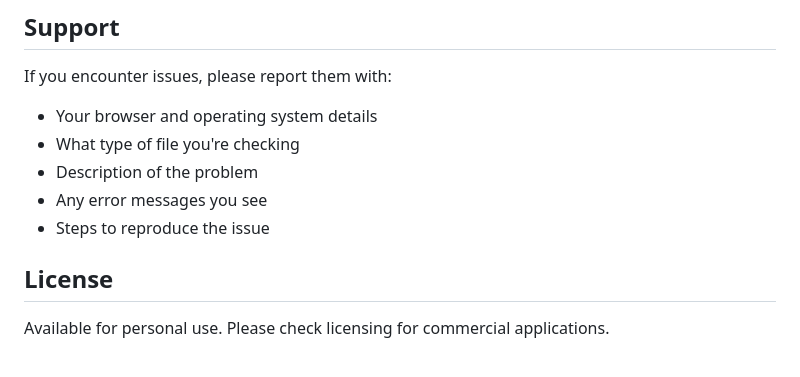
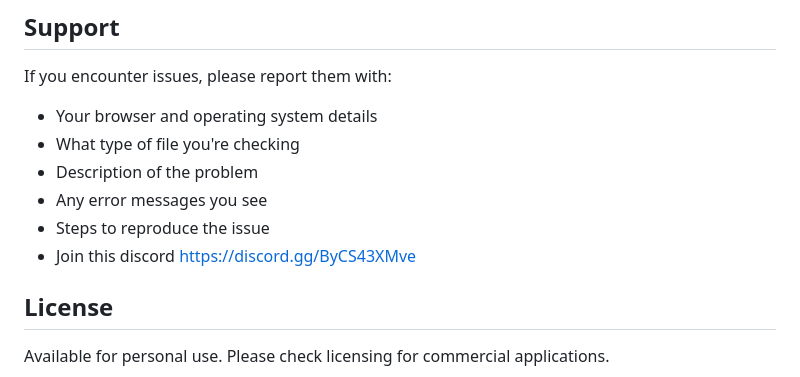
Before and after one commit to EndzE/steam-manifest-hash-checker-HTML, a Markdown page: README.md, the part around the change. GitHub-like rendering.

```diff
--- a/README.md
+++ b/README.md
@@ -104,6 +104,7 @@ If you encounter issues, please report them with:
 - Description of the problem
 - Any error messages you see
 - Steps to reproduce the issue
+- Join this discord https://discord.gg/ByCS43XMve
 
 ## License
 Available for personal use. Please check licensing for commercial applications.
```
